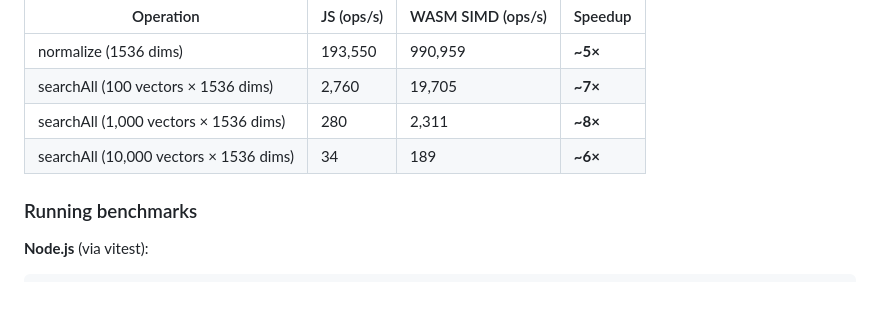
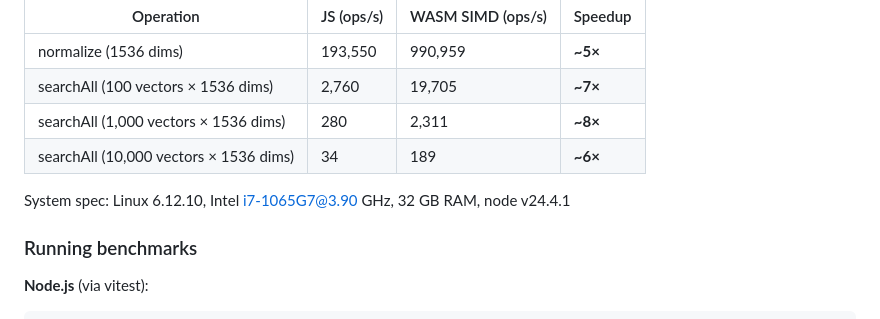
Before and after one commit to chuanqisun/eigen-db, a Markdown page: README.md, the part around the change. Rendered like a GitHub page; blank space fills up the shorter version.

Commit message:
update bench

```diff
--- a/README.md
+++ b/README.md
@@ -368,6 +368,8 @@ WASM SIMD vs pure JavaScript performance on 1536-dimensional vectors (OpenAI emb
 | searchAll (1,000 vectors × 1536 dims)  | 280        | 2,311             | **~8×** |
 | searchAll (10,000 vectors × 1536 dims) | 34         | 189               | **~6×** |
 
+System spec: Linux 6.12.10, Intel i7-1065G7@3.90 GHz, 32 GB RAM, node v24.4.1
+
 ### Running benchmarks
 
 **Node.js** (via vitest):
```
